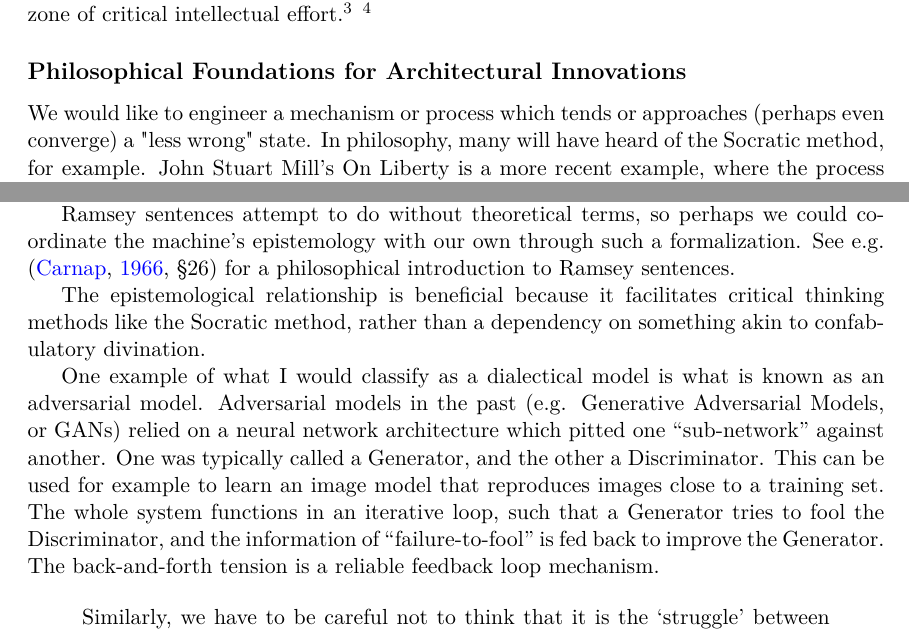
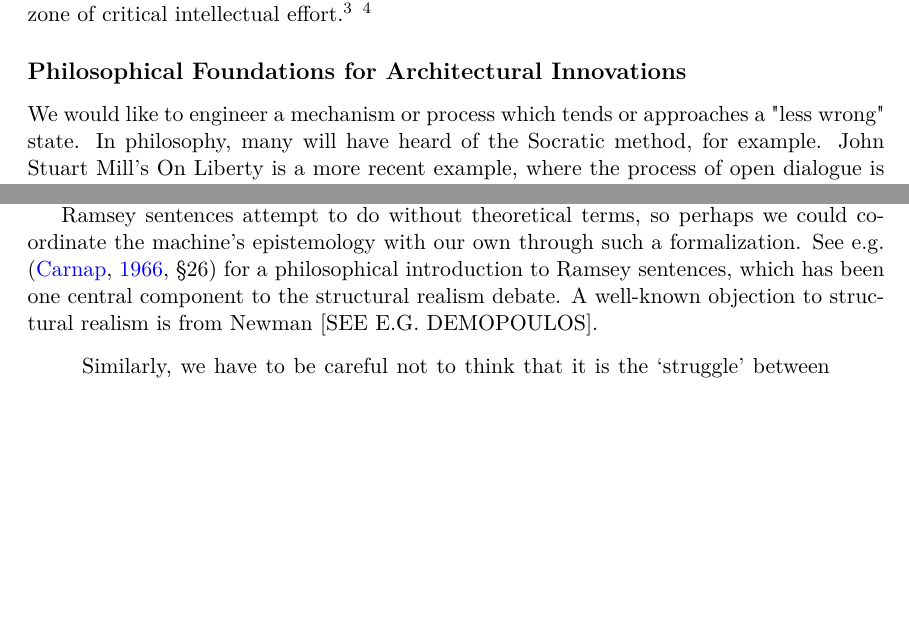
Before and after one commit to CameronBeebe/AI_Research, a LaTeX document (main.tex): two parts of pages 6 and 11 of 27 before the commit and two parts of pages 5 and 10 of 27 after it, joined at a grey line, cut so that both start at the same text, the shorter picture padded with empty space. Compiled offline with pdfLaTeX.

Commit message:
some more

```diff
--- a/main.tex
+++ b/main.tex
@@ -302,7 +291,7 @@ Specialized and narrow models (e.g. for predicting turbulent flow) are of a whol
 
 \subsection{Philosophical Foundations for Architectural Innovations}
 
-We would like to engineer a mechanism or process which tends or approaches (perhaps even converge) a "less wrong" state.  In philosophy, many will have heard of the Socratic method, for example.  John Stuart Mill's On Liberty is a more recent example, where the process of open dialogue is more important than the actual state of truth.  In a slogan, we want a living truth, not a dead dogma.  I take this to mean that if we want to engineer veridical artificial systems we must prioritize engineering a robust process and not an efficient look up.  This is the difference between the Socratic method and consulting an Oracle.
+We would like to engineer a mechanism or process which tends or approaches a "less wrong" state.  In philosophy, many will have heard of the Socratic method, for example.  John Stuart Mill's On Liberty is a more recent example, where the process of open dialogue is more important than the actual state of truth.  In a slogan, we want a living truth, not a dead dogma.  I take this to mean that if we want to engineer veridical artificial systems we must prioritize engineering a robust process and not an efficient look up.  This is the difference between the Socratic method and consulting an Oracle.
 
 In general, we can call a structured dialogue between disagreeing interlocutors a dialectic.  The rigorous method of pitting neural networks against each other is, I argue, a method which may be a reliable way to mitigate errors and biases in an artificial system.
 
@@ -424,7 +416,7 @@ A major follow up question is whether the model can learn the same or new \emph{
 
 To truly `learn' theoretical laws from scratch, what would the training data need to look like, and how do mechanisms in the model `digest' the data?  If we found something which looked like a new theoretical law in the architecture or output of a model, how would we evaluate it?  What tests could we do to find out whether a model has learned different theoretical laws from our own, or new ones?  Would it matter, if the empirical laws remained isomorphic?
 
-Ramsey sentences attempt to do without theoretical terms, so perhaps we could coordinate the machine's epistemology with our own through such a formalization.  See e.g. \citep[\S 26]{Carnap1966} for a philosophical introduction to Ramsey sentences.
+Ramsey sentences attempt to do without theoretical terms, so perhaps we could coordinate the machine's epistemology with our own through such a formalization.  See e.g. \citep[\S 26]{Carnap1966} for a philosophical introduction to Ramsey sentences, which has been one central component to the structural realism debate.  A well-known objection to structural realism is from Newman [SEE E.G. DEMOPOULOS].
 
 
 %The recent launch of OpenAI's model Sora \citep{Sora2024} brought to light a question about the capability to imitate physics, and whether scene simulators in the future like Sora might be capable to do what traditionally is the domain of persistent 3D game engines and actual physical theories.  Obvious limitations, like in-persistent objects behind occlusions, indicate that a model like Sora does not have a physics world model which is comparable to a 3D game engine, where such persistence is trivially built in.  However, we can imagine a Sora-like model which overcomes many of the current drawbacks---even all of them.  In that case, what is the difference between a 3D game engine and Sora?  Would it even be worth rendering a 3D environment if all that mattered was the \emph{consistent appearance} of a scene?
@@ -436,9 +428,9 @@ Ramsey sentences attempt to do without theoretical terms, so perhaps we could co
 
 
 
-The epistemological relationship is beneficial because it facilitates critical thinking methods like the Socratic method, rather than a dependency on something akin to confabulatory divination.
+%The epistemological relationship is beneficial because it facilitates critical thinking methods like the Socratic method, rather than a dependency on something akin to confabulatory divination.
 
-One example of what I would classify as a dialectical model is what is known as an adversarial model. Adversarial models in the past (e.g. Generative Adversarial Models, or GANs) relied on a neural network architecture which pitted one ``sub-network'' against another.  One was typically called a Generator, and the other a Discriminator.  This can be used for example to learn an image model that reproduces images close to a training set.  The whole system functions in an iterative loop, such that a Generator tries to fool the Discriminator, and the information of ``failure-to-fool'' is fed back to improve the Generator.  The back-and-forth tension is a reliable feedback loop mechanism.
+%One example of what I would classify as a dialectical model is what is known as an adversarial model. Adversarial models in the past (e.g. Generative Adversarial Models, or GANs) relied on a neural network architecture which pitted one ``sub-network'' against another.  One was typically called a Generator, and the other a Discriminator.  This can be used for example to learn an image model that reproduces images close to a training set.  The whole system functions in an iterative loop, such that a Generator tries to fool the Discriminator, and the information of ``failure-to-fool'' is fed back to improve the Generator.  The back-and-forth tension is a reliable feedback loop mechanism.
 
 %I think that we should explore other forms of architecture for dialectical models, in which the internal ``competition'' among sub-nets is composed differently, and not necessarily competitive or describable as ``fooling''.  Rather, sub-nets try to compose the best argument, and other sub-nets try to poke holes.
 
```
Also changed, not shown: main.tex (34 more changed lines).
